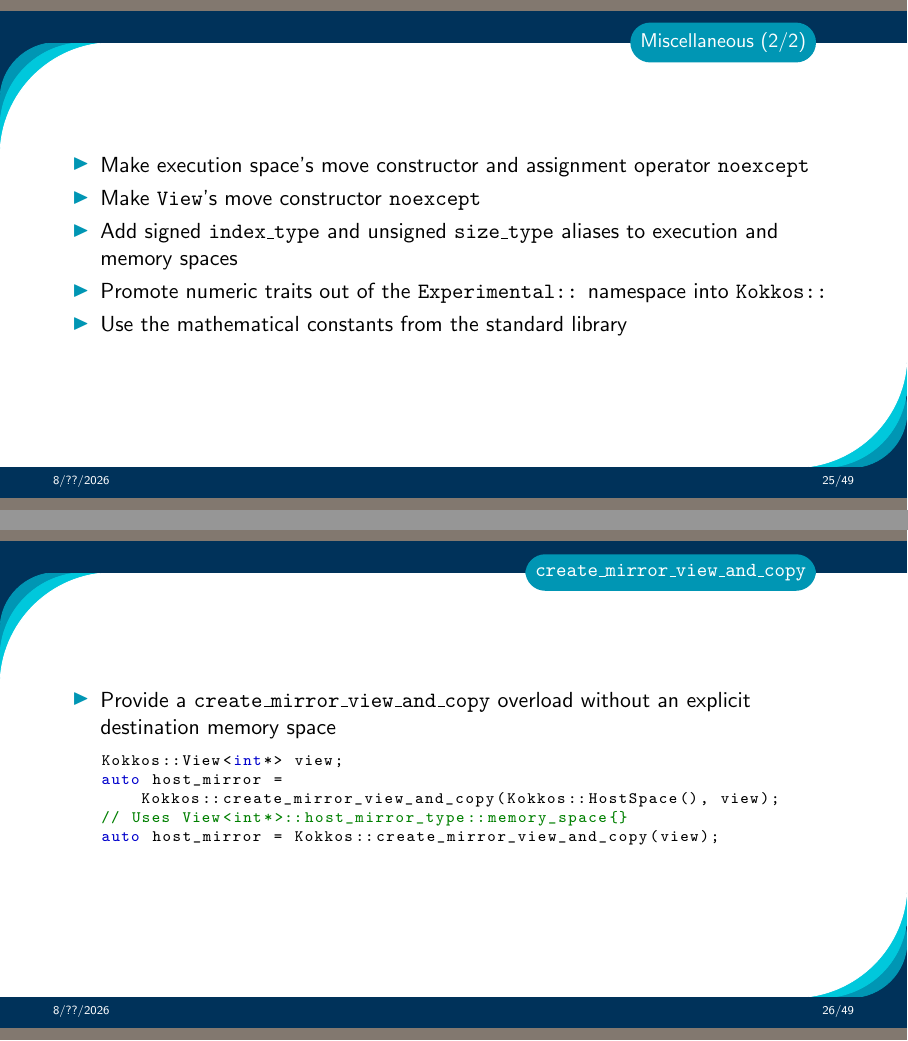
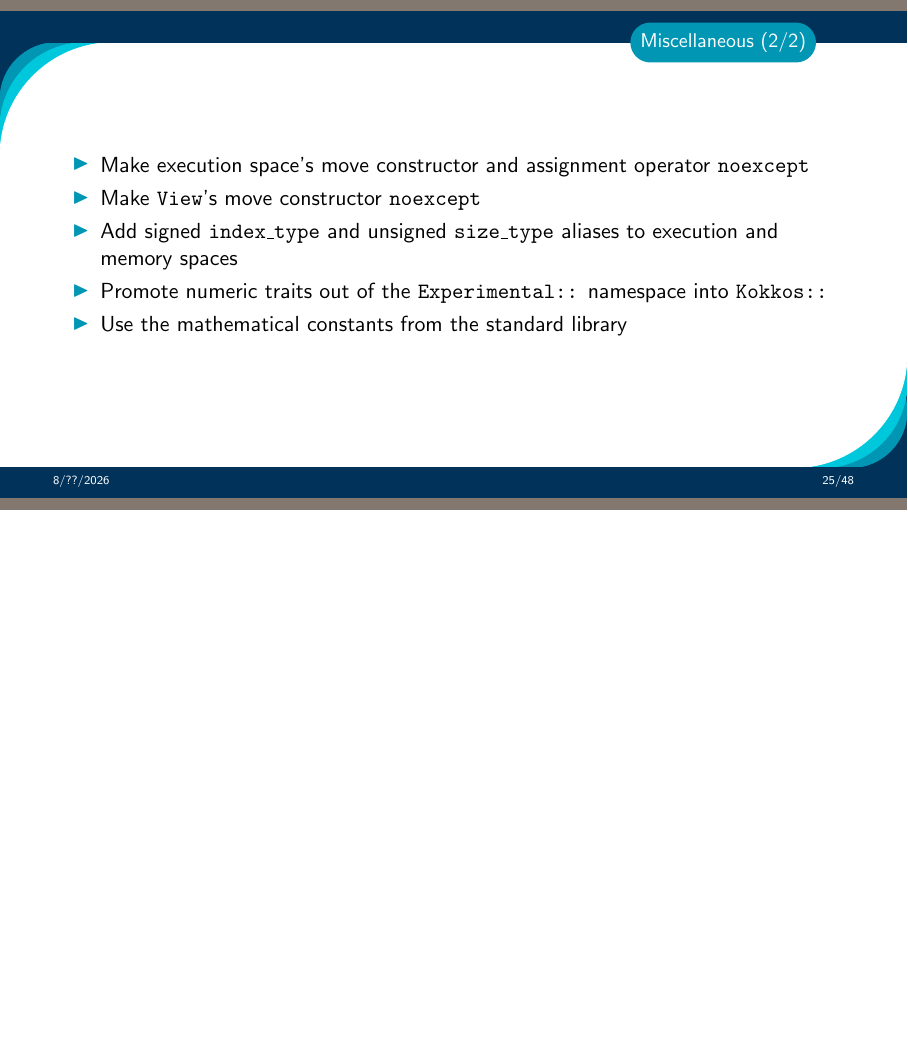
Before and after one commit to kokkos/development, LaTeX slides (ReleaseBriefings/release-52.tex, which reads ReleaseBriefings/5_2/Section_GeneralEnhancements.tex): pages 25 and 26 of 49 before the commit and page 25 of 48 after it, the two joined at a grey line, the shorter picture padded with empty space. Compiled offline with pdfLaTeX.

Commit message:
Update general enhancements

```diff
--- a/ReleaseBriefings/5_2/Section_GeneralEnhancements.tex
+++ b/ReleaseBriefings/5_2/Section_GeneralEnhancements.tex
@@ -199,20 +199,6 @@ Experimental::simd_unchecked_store(vec, ptr);
 
 %==========================================================================
 
-\begin{frame}[fragile]{\texttt{create\_mirror\_view\_and\_copy}}
-  \begin{itemize}
-    \item Provide a \texttt{create\_mirror\_view\_and\_copy} overload without an explicit destination memory space
-    \begin{code}[breakatwhitespace=true,breaklines=true,language=C++]
-Kokkos::View<int*> view;
-auto host_mirror = Kokkos::create_mirror_view_and_copy(Kokkos::HostSpace(), view);
-// Uses View<int*>::host_mirror_type::memory_space{}
-auto host_mirror = Kokkos::create_mirror_view_and_copy(view);
-    \end{code}
-  \end{itemize}
-\end{frame}
-
-%==========================================================================
-
 \begin{frame}[fragile]{StdAlgorithms}
   \begin{itemize}
     \item Extract iterator related functions from \texttt{algorithms} to \texttt{core}
```
